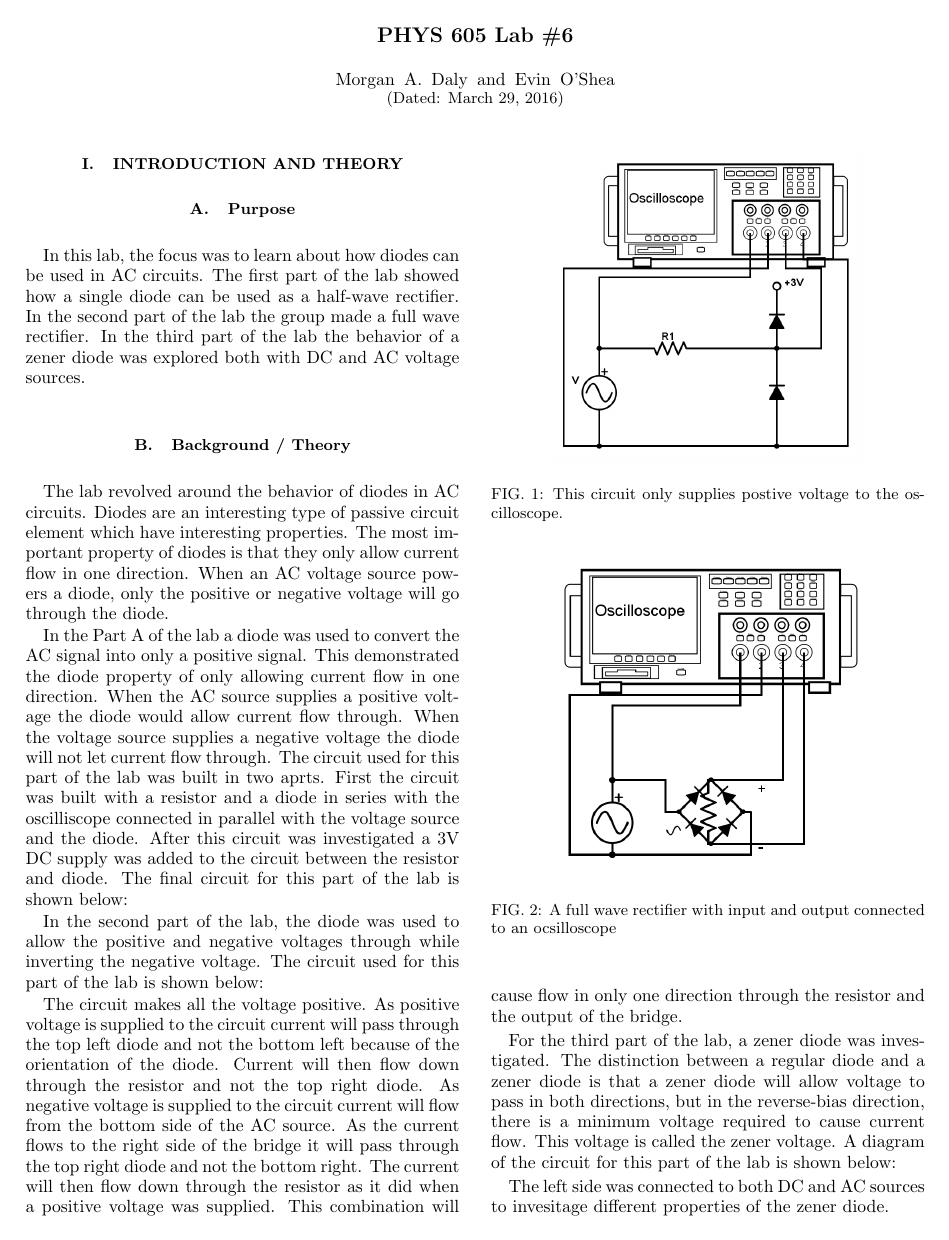
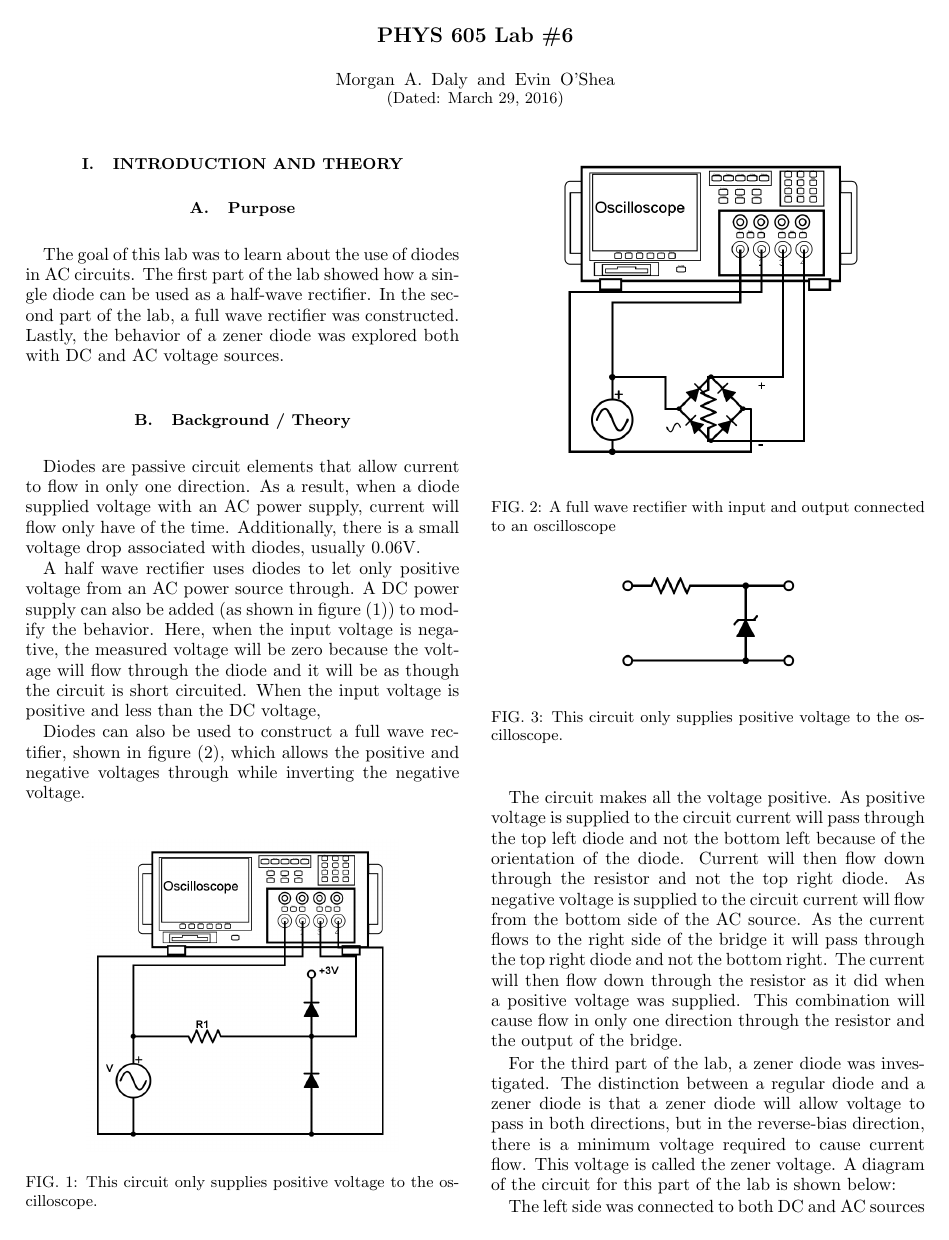
Before and after one commit to evinoshea/Circuits, a LaTeX paper (lab6/phys605lab6.tex): page 1 of 3. Compiled offline with pdfLaTeX.

Commit message:
added my pics, edited text

```diff
--- a/lab6/phys605lab6.tex
+++ b/lab6/phys605lab6.tex
@@ -21,26 +21,26 @@
 \section{Introduction and Theory}
 \subsection{Purpose}
 
-In this lab, the focus was to learn about how diodes can be used in AC circuits. The first part of the lab showed how a single diode can be used as a half-wave rectifier. In the second part of the lab the group made a full wave rectifier. In the third part of the lab the behavior of a zener diode was explored both with DC and AC voltage sources.
+The goal of this lab was to learn about the use of diodes in AC circuits. The first part of the lab showed how a single diode can be used as a half-wave rectifier. In the second part of the lab, a full wave rectifier was constructed. Lastly, the behavior of a zener diode was explored both with DC and AC voltage sources.
 
 \subsection{Background / Theory}
 
-The lab revolved around the behavior of diodes in AC circuits. Diodes are an interesting type of passive circuit element which have interesting properties. The most important property of diodes is that they only allow current flow in one direction. When an AC voltage source powers a diode, only the positive or negative voltage will go through the diode.
+Diodes are passive circuit elements that allow current to flow in only one direction. As a result, when a diode supplied voltage with an AC power supply, current will flow only have of the time. Additionally, there is a small voltage drop associated with diodes, usually 0.06V.
 %not sure where to put this if at all
 %The second interesting property of diodes is that they have a minimum voltage required to pass current through/ has a max? clipps the voltage?
 
-In the Part A of the lab a diode was used to convert the AC signal into only a positive signal. This demonstrated the diode property of only allowing current flow in one direction. When the AC source supplies a positive voltage the diode would allow current flow through. When the voltage source supplies a negative voltage the diode will not let current flow through. The circuit used for this part of the lab was built in two aprts. First the circuit was built with a resistor and a diode in series with the oscilliscope connected in parallel with the voltage source and the diode. After this circuit was investigated a 3V DC supply was added to the circuit between the resistor and diode. The final circuit for this part of the lab is shown below:
+A half wave rectifier uses diodes to let only positive voltage from an AC power source through. A DC power supply can also be added (as shown in figure (1)) to modify the behavior. Here, when the input voltage is negative, the measured voltage will be zero because the voltage will flow through the diode and it will be as though the circuit is short circuited. When the input voltage is positive and less than the DC voltage, %%FIX THIS PART
 
 \begin{figure}
     \includegraphics[scale=0.25]{halfwave.png}
-    \caption{This circuit only supplies postive voltage to the oscilloscope.}
+    \caption{This circuit only supplies positive voltage to the oscilloscope.}
 \end{figure}
 
-In the second part of the lab, the diode was used to allow the positive and negative voltages through while inverting the negative voltage. The circuit used for this part of the lab is shown below:
+Diodes can also be used to construct a full wave rectifier, shown in figure (2), which allows the positive and negative voltages through while inverting the negative voltage.
 
 \begin{figure}
     \includegraphics[scale=0.3]{bridge.png}
-    \caption{A full wave rectifier with input and output connected to an ocsilloscope}
+    \caption{A full wave rectifier with input and output connected to an oscilloscope}
 \end{figure}
 
 The circuit makes all the voltage positive. As positive voltage is supplied to the circuit current will pass through the top left diode and not the bottom left because of the orientation of the diode. Current will then flow down through the resistor and not the top right diode. As negative voltage is supplied to the circuit current will flow from the bottom side of the AC source. As the current flows to the right side of the bridge it will pass through the top right diode and not the bottom right. The current will then flow down through the resistor as it did when a positive voltage was supplied. This combination will cause flow in only one direction through the resistor and the output of the bridge.
@@ -49,10 +49,10 @@ For the third part of the lab, a zener diode was investigated. The distinction b
 
 \begin{figure}
     \includegraphics[scale=0.3]{zener.png}
-    \caption{This circuit only supplies postive voltage to the oscilloscope.}
+    \caption{This circuit only supplies positive voltage to the oscilloscope.}
 \end{figure}
 
-The left side was connected to both DC and AC sources to invesitage different properties of the zener diode.
+The left side was connected to both DC and AC sources to investigate different properties of the zener diode.
 %One important use of the zener diode was to "clip" the voltage source. This means that the zener diode caps the voltage allowed through...
 %********need to add more when I can see plots******
 
```
Also changed, not shown: lab6/fullbridge1.jpg (added), lab6/fullbridge2.jpg (added), lab6/zener1.jpg (added), lab6/zener2.jpg (added), lab6/phys605lab6.tex (19 more changed lines), 5 other files.
